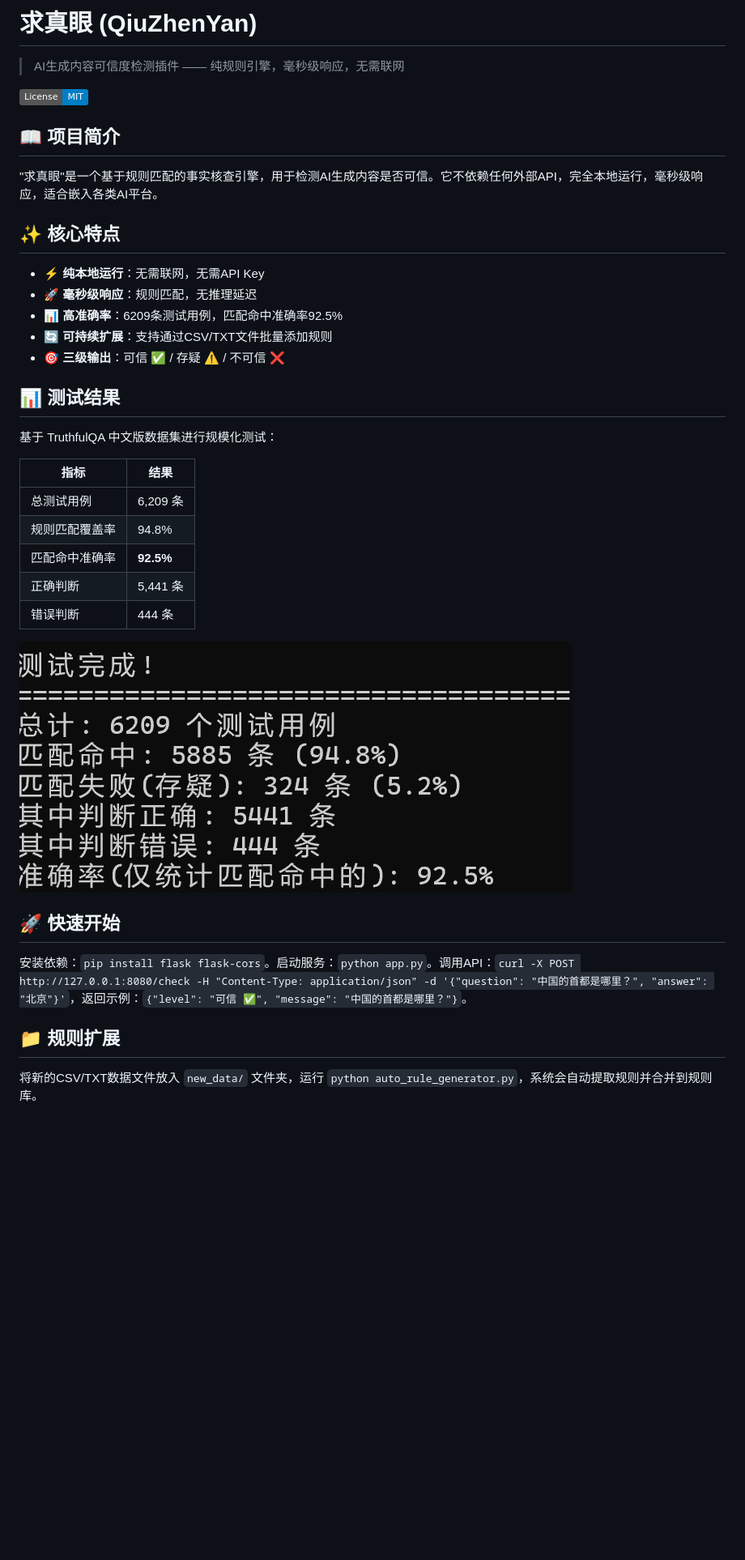
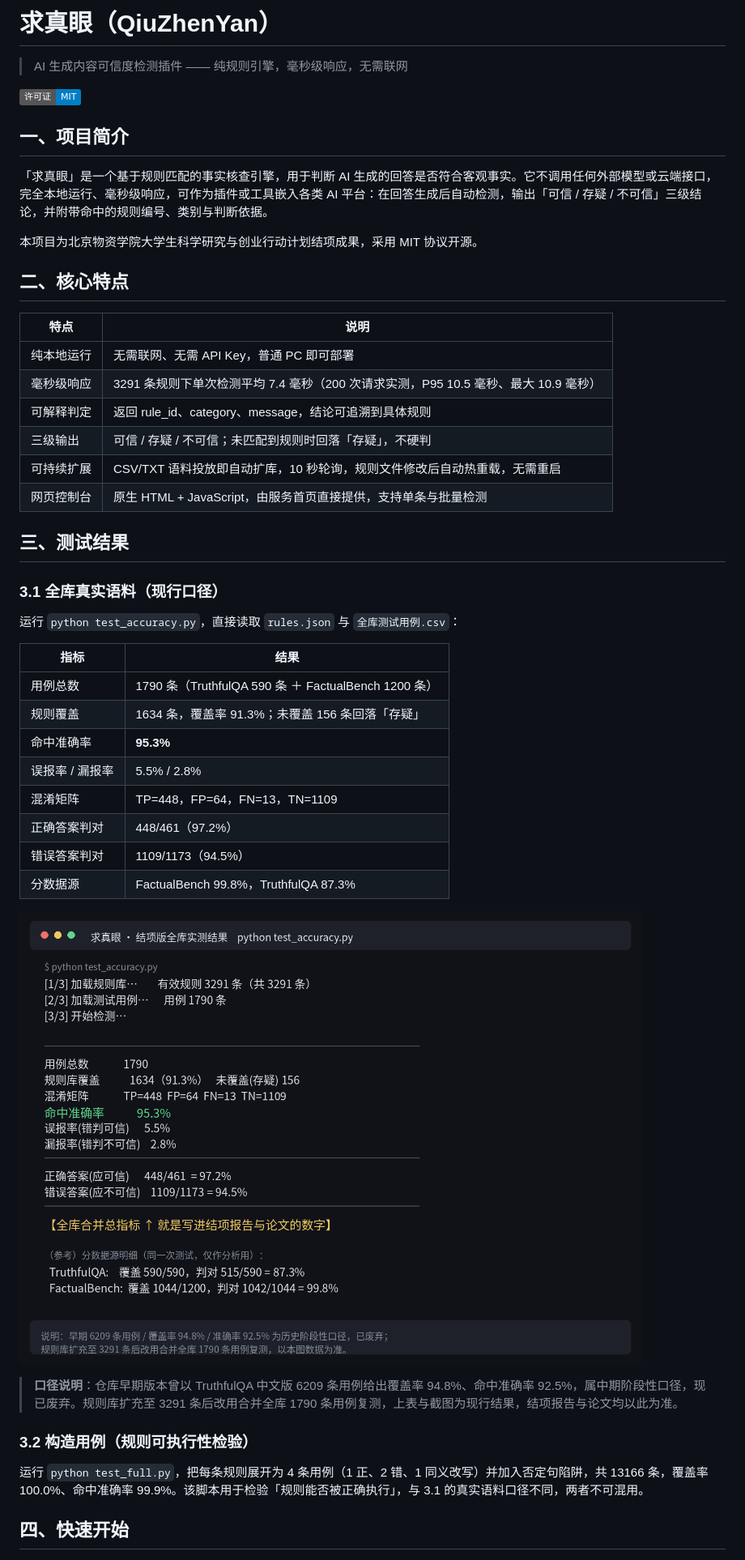
Before and after one commit to qiuzhenyan/qiuzhenyan, a Markdown page: README.md, the part around one of its changes. Shown at 81% size. GitHub-like rendering; pictures changed too: test_result.png; badges without logos; blank space fills up the shorter version.

Commit message:
按结项版全面更新：规则库扩充至3291条，新增批量检测、网页控制台与规则热重载，说明文档改为全中文并按全库1790条实测结果修订

```diff
--- a/README.md
+++ b/README.md
@@ -1,30 +1,40 @@
-# 求真眼 (QiuZhenYan)
+# 求真眼（QiuZhenYan）
 
-> AI生成内容可信度检测插件 —— 纯规则引擎，毫秒级响应，无需联网
+> AI 生成内容可信度检测插件 —— 纯规则引擎，毫秒级响应，无需联网
 
-[![License: MIT](https://img.shields.io/badge/License-MIT-blue.svg)](https://opensource.org/licenses/MIT)
+![许可证：MIT](https://img.shields.io/badge/许可证-MIT-blue.svg)
 
-## 📖 项目简介
+## 一、项目简介
 
-"求真眼"是一个基于规则匹配的事实核查引擎，用于检测AI生成内容是否可信。它不依赖任何外部API，完全本地运行，毫秒级响应，适合嵌入各类AI平台。
+「求真眼」是一个基于规则匹配的事实核查引擎，用于判断 AI 生成的回答是否符合客观事实。它不调用任何外部模型或云端接口，完全本地运行、毫秒级响应，可作为插件或工具嵌入各类 AI 平台：在回答生成后自动检测，输出「可信 / 存疑 / 不可信」三级结论，并附带命中的规则编号、类别与判断依据。
 
-## ✨ 核心特点
+本项目为北京物资学院大学生科学研究与创业行动计划结项成果，采用 MIT 协议开源。
 
-- ⚡ **纯本地运行**：无需联网，无需API Key
-- 🚀 **毫秒级响应**：规则匹配，无推理延迟
-- 📊 **高准确率**：6209条测试用例，匹配命中准确率92.5%
-- 🔄 **可持续扩展**：支持通过CSV/TXT文件批量添加规则
-- 🎯 **三级输出**：可信 ✅ / 存疑 ⚠️ / 不可信 ❌
+## 二、核心特点
 
-## 📊 测试结果
+| 特点 | 说明 |
+|---|---|
+| 纯本地运行 | 无需联网、无需 API Key，普通 PC 即可部署 |
+| 毫秒级响应 | 3291 条规则下单次检测平均 7.4 毫秒（200 次请求实测，P95 10.5 毫秒、最大 10.9 毫秒） |
+| 可解释判定 | 返回 rule_id、category、message，结论可追溯到具体规则 |
+| 三级输出 | 可信 / 存疑 / 不可信；未匹配到规则时回落「存疑」，不硬判 |
+| 可持续扩展 | CSV/TXT 语料投放即自动扩库，10 秒轮询，规则文件修改后自动热重载，无需重启 |
+| 网页控制台 | 原生 HTML + JavaScript，由服务首页直接提供，支持单条与批量检测 |
 
-基于 TruthfulQA 中文版数据集进行规模化测试：
+## 三、测试结果
+
+### 3.1 全库真实语料（现行口径）
+
+运行 `python test_accuracy.py`，直接读取 `rules.json` 与 `全库测试用例.csv`：
 
 | 指标 | 结果 |
-|------|------|
-| 总测试用例 | 6,209 条 |
-| 规则匹配覆盖率 | 94.8% |
-| 匹配命中准确率 | **92.5%** |
-| 正确判断 | 5,441 条 |
-| 错误判断 | 444 条 |
+|---|---|
+| 用例总数 | 1790 条（TruthfulQA 590 条 ＋ FactualBench 1200 条） |
+| 规则覆盖 | 1634 条，覆盖率 91.3%；未覆盖 156 条回落「存疑」 |
+| 命中准确率 | **95.3%** |
+| 误报率 / 漏报率 | 5.5% / 2.8% |
+| 混淆矩阵 | TP=448，FP=64，FN=13，TN=1109 |
+| 正确答案判对 | 448/461（97.2%） |
+| 错误答案判对 | 1109/1173（94.5%） |
+| 分数据源 | FactualBench 99.8%，TruthfulQA 87.3% |
 
@@ -32,9 +42,9 @@
 
-## 🚀 快速开始
+> **口径说明**：仓库早期版本曾以 TruthfulQA 中文版 6209 条用例给出覆盖率 94.8%、命中准确率 92.5%，属中期阶段性口径，现已废弃。规则库扩充至 3291 条后改用合并全库 1790 条用例复测，上表与截图为现行结果，结项报告与论文均以此为准。
 
-安装依赖：`pip install flask flask-cors`。启动服务：`python app.py`。调用API：`curl -X POST http://127.0.0.1:8080/check -H "Content-Type: application/json" -d '{"question": "中国的首都是哪里？", "answer": "北京"}'`，返回示例：`{"level": "可信 ✅", "message": "中国的首都是哪里？"}`。
+### 3.2 构造用例（规则可执行性检验）
 
-## 📁 规则扩展
+运行 `python test_full.py`，把每条规则展开为 4 条用例（1 正、2 错、1 同义改写）并加入否定句陷阱，共 13166 条，覆盖率 100.0%、命中准确率 99.9%。该脚本用于检验「规则能否被正确执行」，与 3.1 的真实语料口径不同，两者不可混用。
 
-将新的CSV/TXT数据文件放入 `new_data/` 文件夹，运行 `python auto_rule_generator.py`，系统会自动提取规则并合并到规则库。
+## 四、快速开始
 
```
Also changed, not shown: other parts of README.md (+61 -6 lines), SKILL.md (added, +153 -0 lines), 10 other files.
